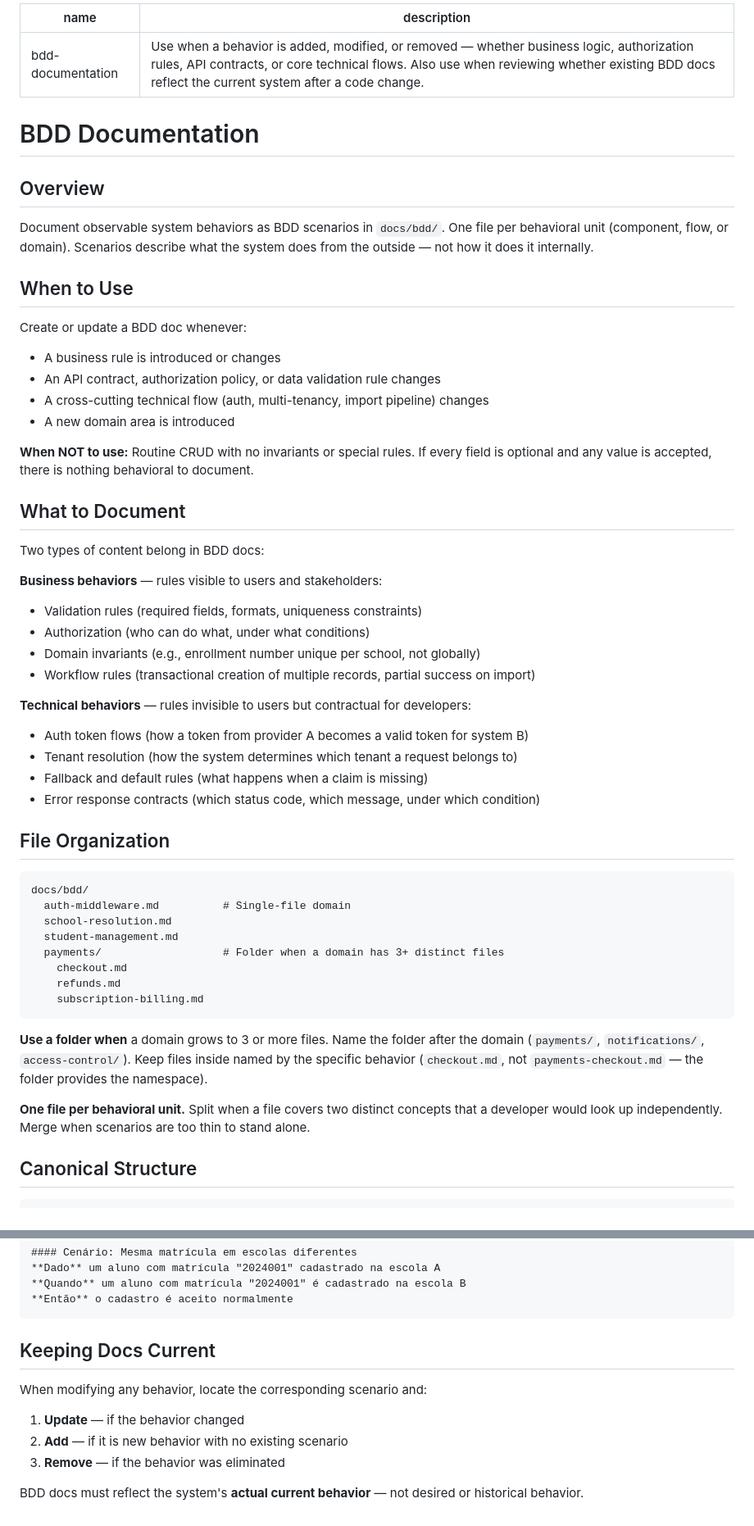
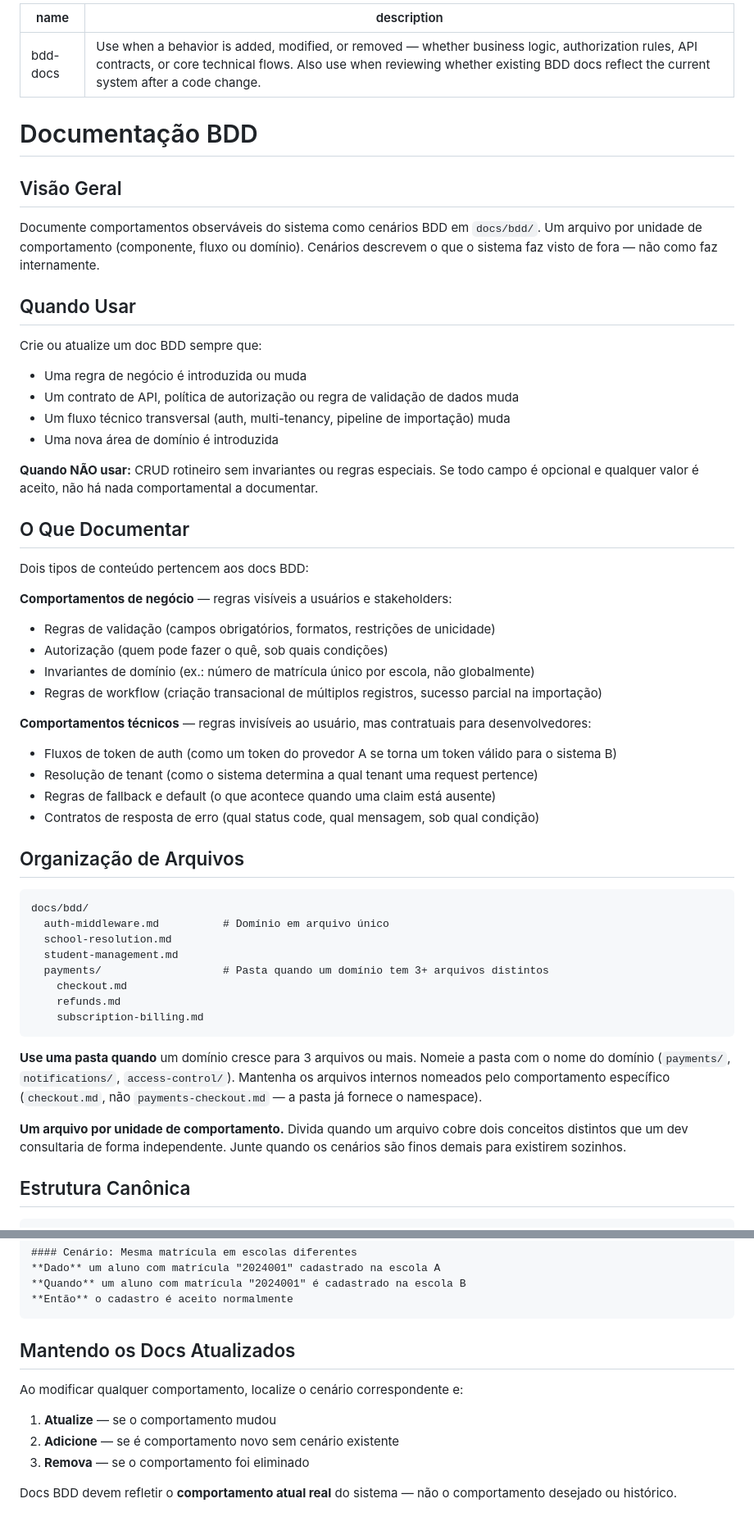
Before and after one commit to kenzo09/ai, a Markdown page: skills/bdd-docs/SKILL.md, 2 parts joined by grey strips. Shown at 82% size. Drawn GitHub-style.

````diff
--- a/skills/bdd-docs/SKILL.md
+++ b/skills/bdd-docs/SKILL.md
@@ -1,57 +1,57 @@
 ---
-name: bdd-documentation
+name: bdd-docs
 description: Use when a behavior is added, modified, or removed — whether business logic, authorization rules, API contracts, or core technical flows. Also use when reviewing whether existing BDD docs reflect the current system after a code change.
 ---
 
-# BDD Documentation
+# Documentação BDD
 
-## Overview
+## Visão Geral
 
-Document observable system behaviors as BDD scenarios in `docs/bdd/`. One file per behavioral unit (component, flow, or domain). Scenarios describe what the system does from the outside — not how it does it internally.
+Documente comportamentos observáveis do sistema como cenários BDD em `docs/bdd/`. Um arquivo por unidade de comportamento (componente, fluxo ou domínio). Cenários descrevem o que o sistema faz visto de fora — não como faz internamente.
 
-## When to Use
+## Quando Usar
 
-Create or update a BDD doc whenever:
-- A business rule is introduced or changes
-- An API contract, authorization policy, or data validation rule changes
-- A cross-cutting technical flow (auth, multi-tenancy, import pipeline) changes
-- A new domain area is introduced
+Crie ou atualize um doc BDD sempre que:
+- Uma regra de negócio é introduzida ou muda
+- Um contrato de API, política de autorização ou regra de validação de dados muda
+- Um fluxo técnico transversal (auth, multi-tenancy, pipeline de importação) muda
+- Uma nova área de domínio é introduzida
 
-**When NOT to use:** Routine CRUD with no invariants or special rules. If every field is optional and any value is accepted, there is nothing behavioral to document.
+**Quando NÃO usar:** CRUD rotineiro sem invariantes ou regras especiais. Se todo campo é opcional e qualquer valor é aceito, não há nada comportamental a documentar.
 
-## What to Document
+## O Que Documentar
 
-Two types of content belong in BDD docs:
+Dois tipos de conteúdo pertencem aos docs BDD:
 
-**Business behaviors** — rules visible to users and stakeholders:
-- Validation rules (required fields, formats, uniqueness constraints)
-- Authorization (who can do what, under what conditions)
-- Domain invariants (e.g., enrollment number unique per school, not globally)
-- Workflow rules (transactional creation of multiple records, partial success on import)
+**Comportamentos de negócio** — regras visíveis a usuários e stakeholders:
+- Regras de validação (campos obrigatórios, formatos, restrições de unicidade)
+- Autorização (quem pode fazer o quê, sob quais condições)
+- Invariantes de domínio (ex.: número de matrícula único por escola, não globalmente)
+- Regras de workflow (criação transacional de múltiplos registros, sucesso parcial na importação)
 
-**Technical behaviors** — rules invisible to users but contractual for developers:
-- Auth token flows (how a token from provider A becomes a valid token for system B)
-- Tenant resolution (how the system determines which tenant a request belongs to)
-- Fallback and default rules (what happens when a claim is missing)
-- Error response contracts (which status code, which message, under which condition)
+**Comportamentos técnicos** — regras invisíveis ao usuário, mas contratuais para desenvolvedores:
+- Fluxos de token de auth (como um token do provedor A se torna um token válido para o sistema B)
+- Resolução de tenant (como o sistema determina a qual tenant uma request pertence)
+- Regras de fallback e default (o que acontece quando uma claim está ausente)
+- Contratos de resposta de erro (qual status code, qual mensagem, sob qual condição)
 
-## File Organization
+## Organização de Arquivos
 
 ```
 docs/bdd/
-  auth-middleware.md          # Single-file domain
+  auth-middleware.md          # Domínio em arquivo único
   school-resolution.md
   student-management.md
-  payments/                   # Folder when a domain has 3+ distinct files
+  payments/                   # Pasta quando um domínio tem 3+ arquivos distintos
     checkout.md
     refunds.md
     subscription-billing.md
 ```
 
-**Use a folder when** a domain grows to 3 or more files. Name the folder after the domain (`payments/`, `notifications/`, `access-control/`). Keep files inside named by the specific behavior (`checkout.md`, not `payments-checkout.md` — the folder provides the namespace).
+**Use uma pasta quando** um domínio cresce para 3 arquivos ou mais. Nomeie a pasta com o nome do domínio (`payments/`, `notifications/`, `access-control/`). Mantenha os arquivos internos nomeados pelo comportamento específico (`checkout.md`, não `payments-checkout.md` — a pasta já fornece o namespace).
 
-**One file per behavioral unit.** Split when a file covers two distinct concepts that a developer would look up independently. Merge when scenarios are too thin to stand alone.
+**Um arquivo por unidade de comportamento.** Divida quando um arquivo cobre dois conceitos distintos que um dev consultaria de forma independente. Junte quando os cenários são finos demais para existirem sozinhos.
 
-## Canonical Structure
+## Estrutura Canônica
 
 ```markdown
@@ -116,12 +116,12 @@ O número de matrícula é único por escola, não globalmente. O mesmo número
 **Então** o cadastro é aceito normalmente
 ```
 
-## Keeping Docs Current
+## Mantendo os Docs Atualizados
 
-When modifying any behavior, locate the corresponding scenario and:
+Ao modificar qualquer comportamento, localize o cenário correspondente e:
 
-1. **Update** — if the behavior changed
-2. **Add** — if it is new behavior with no existing scenario
-3. **Remove** — if the behavior was eliminated
+1. **Atualize** — se o comportamento mudou
+2. **Adicione** — se é comportamento novo sem cenário existente
+3. **Remova** — se o comportamento foi eliminado
 
-BDD docs must reflect the system's **actual current behavior** — not desired or historical behavior.
+Docs BDD devem refletir o **comportamento atual real** do sistema — não o comportamento desejado ou histórico.
````
Also changed, not shown: other parts of skills/bdd-docs/SKILL.md (+23 -23 lines), skills/import-claude-config/SKILL.md (+34 -34 lines), skills/live-docs/SKILL.md (+3 -3 lines).
